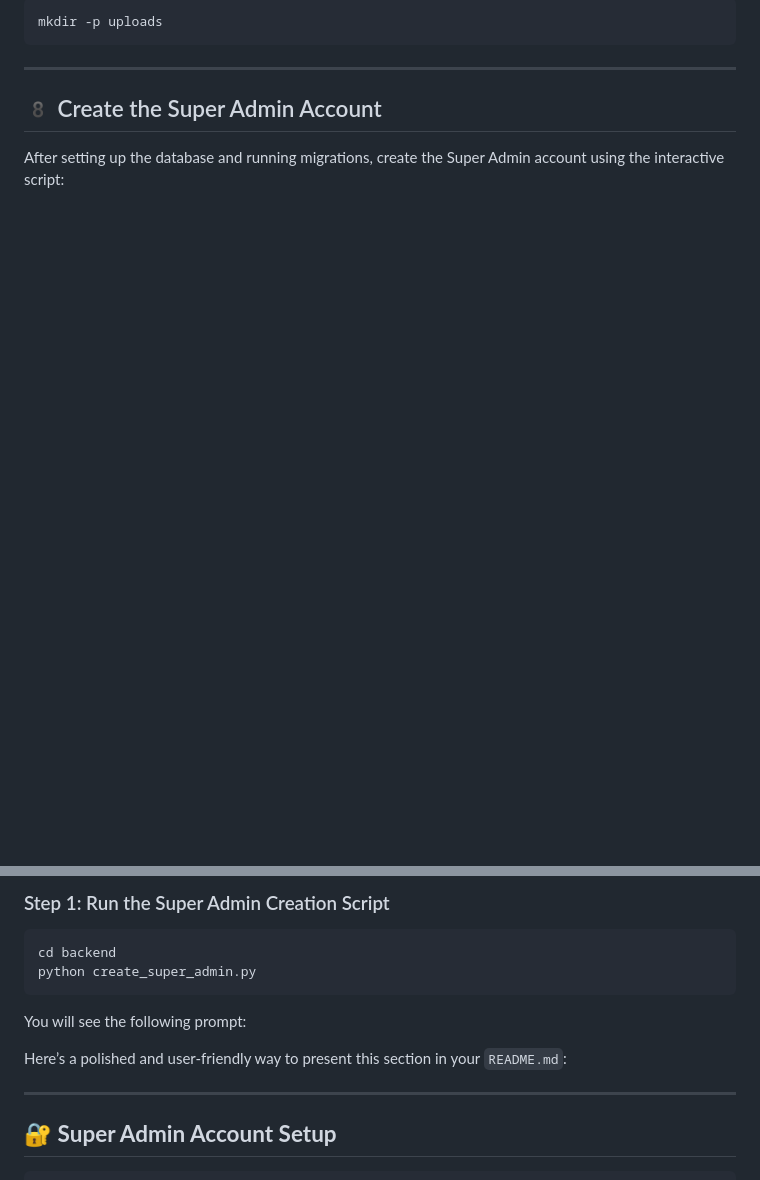
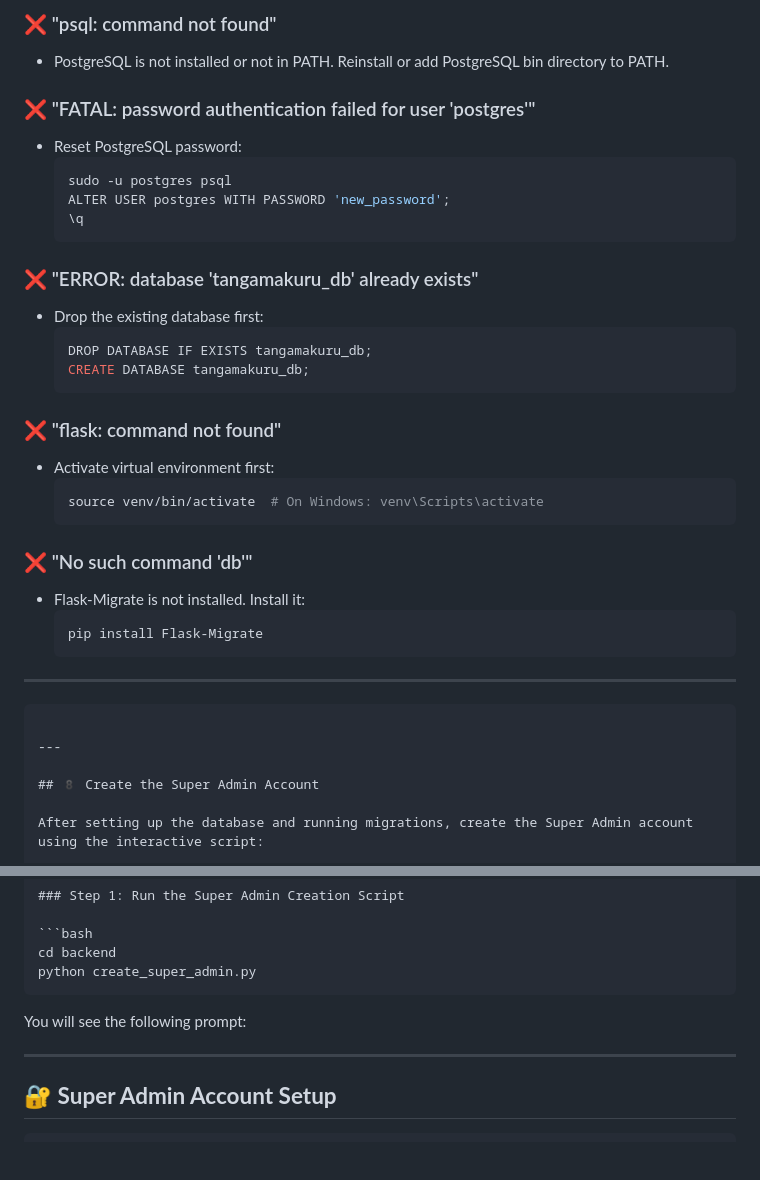
Before and after one commit to attorney755/Tangamakuru, a Markdown page: README.md, 2 parts joined by grey strips. GitHub-like rendering; blank space fills up the shorter version.

````diff
--- a/README.md
+++ b/README.md
@@ -196,6 +285,35 @@ When you run the database setup command, the following tables will be **automati
 
-```bash
-mkdir -p uploads
+### ❌ "psql: command not found"
+- PostgreSQL is not installed or not in PATH. Reinstall or add PostgreSQL bin directory to PATH.
+
+### ❌ "FATAL: password authentication failed for user 'postgres'"
+- Reset PostgreSQL password:
+  ```bash
+  sudo -u postgres psql
+  ALTER USER postgres WITH PASSWORD 'new_password';
+  \q
+  ```
+
+### ❌ "ERROR: database 'tangamakuru_db' already exists"
+- Drop the existing database first:
+  ```sql
+  DROP DATABASE IF EXISTS tangamakuru_db;
+  CREATE DATABASE tangamakuru_db;
+  ```
+
+### ❌ "flask: command not found"
+- Activate virtual environment first:
+  ```bash
+  source venv/bin/activate  # On Windows: venv\Scripts\activate
+  ```
+
+### ❌ "No such command 'db'"
+- Flask-Migrate is not installed. Install it:
+  ```bash
+  pip install Flask-Migrate
+  ```
+
+---
 ```
 
 ---
@@ -212,8 +330,6 @@ python create_super_admin.py
 ```
 
 You will see the following prompt:
-
-Here’s a polished and user-friendly way to present this section in your `README.md`:
 
 ---
 
````
Also changed, not shown: other parts of README.md (+97 -8 lines).
